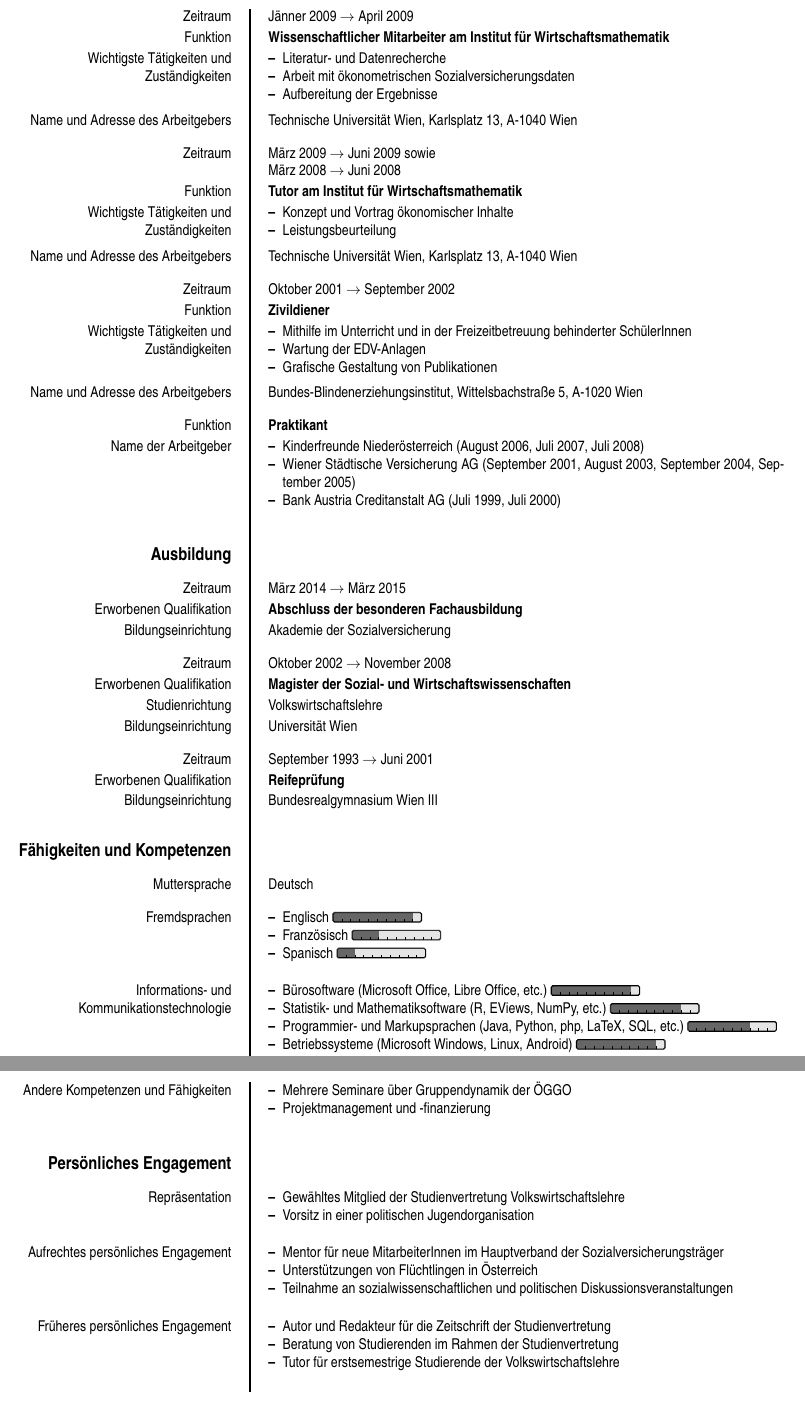
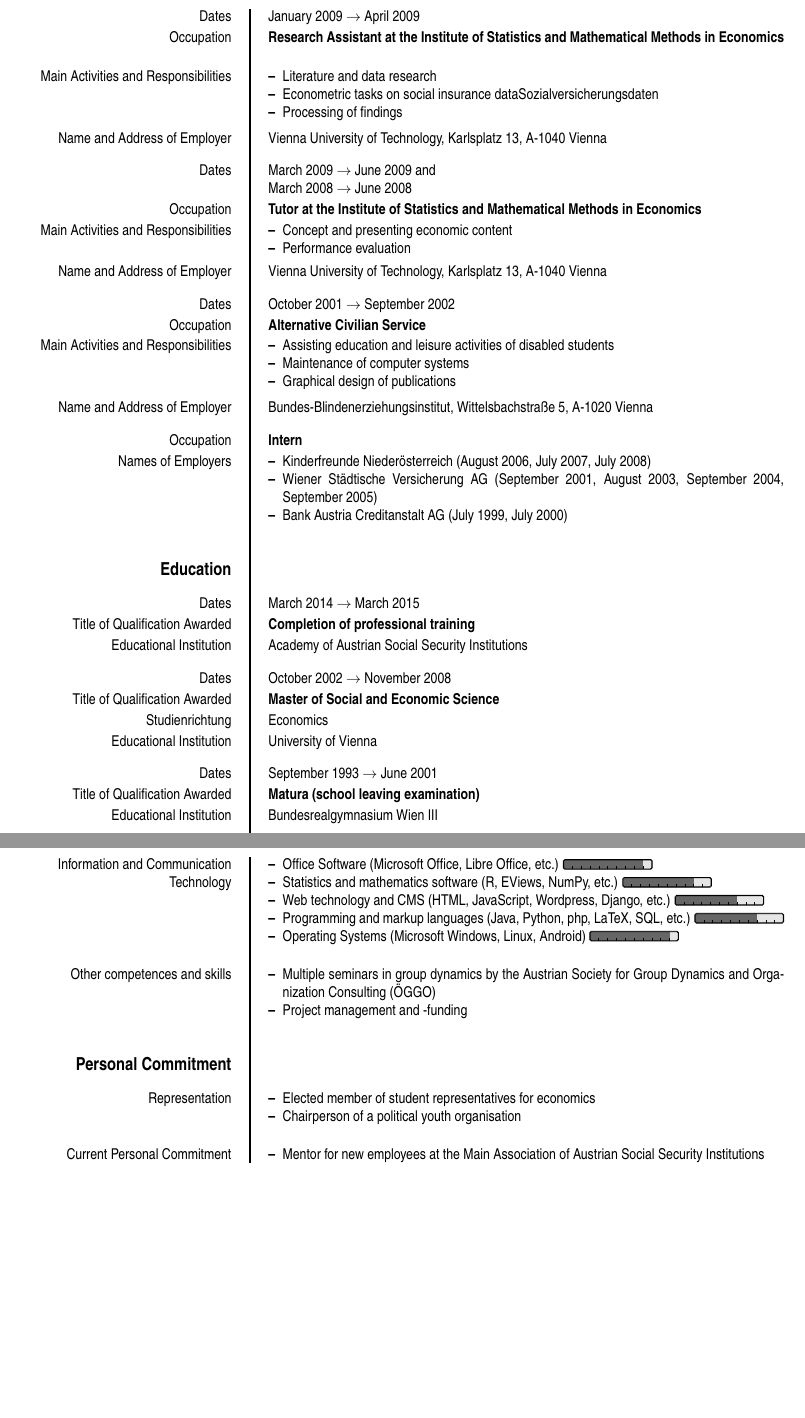
Before and after one commit to speendo/lebenslauf, a LaTeX CV (document.tex, which reads files/education.tex, files/personalEngagement.tex, files/skills.tex): two parts of pages 2 and 3 of 3, joined at a grey line, cut at the place of the change, the shorter picture padded with empty space. The pictures show the PDF file document.pdf that the author committed with the source.

Commit message:
translated to english (initial commit)

```diff
--- a/files/education.tex
+++ b/files/education.tex
@@ -1,19 +1,19 @@
 % education
 
-\ecvsection{Ausbildung}
+\ecvsection{Education}
 
 % Besondere Fachausbildung
-\ecvitem{Zeitraum}{März 2014 $\rightarrow$ März 2015} % check
-\ecvitem{Erworbenen Qualifikation}{\textbf{Abschluss der besonderen Fachausbildung}}
-\ecvitem[10pt]{Bildungseinrichtung}{Akademie der Sozialversicherung}
+\ecvitem{Dates}{March 2014 $\rightarrow$ March 2015} % check
+\ecvitem{Title of Qualification Awarded}{\textbf{Completion of professional training}}
+\ecvitem[10pt]{Educational Institution}{Academy of Austrian Social Security Institutions}
 
 % magister studies
-\ecvitem{Zeitraum}{Oktober 2002 $\rightarrow$ November 2008}
-\ecvitem{Erworbenen Qualifikation}{\textbf{Magister der Sozial- und Wirtschaftswissenschaften}}
-\ecvitem{Studienrichtung}{Volkswirtschaftslehre}
-\ecvitem[10pt]{Bildungseinrichtung}{Universität Wien}
+\ecvitem{Dates}{October 2002 $\rightarrow$ November 2008}
+\ecvitem{Title of Qualification Awarded}{\textbf{Master of Social and Economic Science}}
+\ecvitem{Studienrichtung}{Economics}
+\ecvitem[10pt]{Educational Institution}{University of Vienna}
 
 % AHS school
-\ecvitem{Zeitraum}{September 1993 $\rightarrow$ Juni 2001}
-\ecvitem{Erworbenen Qualifikation}{\textbf{Reifeprüfung}}
-\ecvitem[10pt]{Bildungseinrichtung}{Bundesrealgymnasium Wien III}
+\ecvitem{Dates}{September 1993 $\rightarrow$ June 2001}
+\ecvitem{Title of Qualification Awarded}{\textbf{Matura (school leaving examination)}}
+\ecvitem[10pt]{Educational Institution}{Bundesrealgymnasium Wien III}
--- a/files/personalEngagement.tex
+++ b/files/personalEngagement.tex
@@ -1,10 +1,10 @@
 % Personal engagement
 
-\ecvsection{Persönliches Engagement}
+\ecvsection{Personal Commitment}
 
-\ecvitem[10pt]{Repräsentation}
+\ecvitem[10pt]{Representation}
 	{\begin{cvenumerate}
-		\item Gewähltes Mitglied der Studienvertretung Volkswirtschaftslehre
-		\item Vorsitz in einer politischen Jugendorganisation
+		\item Elected member of student representatives for economics
+		\item Chairperson of a political youth organisation
 	\end{cvenumerate}}
 
@@ -12,4 +12,2 @@
 	{\begin{cvenumerate}
-		\item Mentor für neue MitarbeiterInnen im Hauptverband der Sozialversicherungsträger
-		\item Unterstützungen von Flüchtlingen in Österreich
-		\item Teilnahme an sozialwissenschaftlichen und politischen Diskussionsveranstaltungen
+		\item Mentor for new employees at the Main Association of Austrian Social Security Institutions
@@ -19,4 +19 @@
 {\begin{cvenumerate}
-		\item Autor und Redakteur für die Zeitschrift der Studienvertretung
-		\item Beratung von Studierenden im Rahmen der Studienvertretung
-		\item Tutor für erstsemestrige Studierende der Volkswirtschaftslehre
--- a/files/skills.tex
+++ b/files/skills.tex
@@ -1,7 +1,6 @@
 % Personal skills
 
-\ecvsection{Fähigkeiten und Kompetenzen}
+\ecvsection{Skills and Competences}
 
-\ecvitem[10pt]{Muttersprache}{Deutsch}
+\ecvitem[10pt]{First Language}{German}
 
-\ecvitem[10pt]{Fremdsprachen}
@@ -13,18 +13,19 @@
 
 %\input{files/languages}
 
-\ecvitem[10pt]{Informations- und Kommunikationstechnologie}
+\ecvitem[10pt]{Information and Communication Technology}
 	{\begin{cvenumerate}
-		\item Bürosoftware (Microsoft Office, Libre Office, etc.) \progressbar{0.9}
-		\item Statistik- und Mathematiksoftware (R, EViews, NumPy, etc.) \progressbar{0.8}
-		\item Programmier- und Markupsprachen (Java, Python, php, LaTeX, SQL, etc.) \progressbar{0.7}
-		\item Betriebssysteme (Microsoft Windows, Linux, Android) \progressbar{0.9}
+		\item Office Software (Microsoft Office, Libre Office, etc.) \progressbar{0.9}
+		\item Statistics and mathematics software (R, EViews, NumPy, etc.) \progressbar{0.8}
+		\item Web technology and CMS (HTML, JavaScript, Wordpress, Django, etc.) \progressbar{0.7}
+		\item Programming and markup languages (Java, Python, php, LaTeX, SQL, etc.) \progressbar{0.7}
+		\item Operating Systems (Microsoft Windows, Linux, Android) \progressbar{0.9}
 	\end{cvenumerate}}
 
-\ecvitem[10pt]{Andere Kompetenzen und Fähigkeiten}
+\ecvitem[10pt]{Other competences and skills}
 	{\begin{cvenumerate}
-		\item Mehrere Seminare über Gruppendynamik der ÖGGO
-		\item Projektmanagement und -finanzierung
+		\item Multiple seminars in group dynamics by the Austrian Society for Group Dynamics and Organization Consulting (ÖGGO)
+		\item Project management and -funding
 	\end{cvenumerate}}
 
 % \ecvitem[10pt]{Führerschein}{ Klasse B} % who cares?
--- a/files/work.tex
+++ b/files/work.tex
@@ -6,3 +5,4 @@
-\ecvitem{Funktion}{\textbf{Sachbearbeiter}} % Prüfen
-\ecvitem{Wichtigste Tätigkeiten und Zuständigkeiten}
+\ecvitem{Dates}{Since July 2011}
+\ecvitem{Occupation}{\textbf{Official in Charge}} % Prüfen
+\ecvitem{Main Activities and Responsibilities}
 {\begin{cvenumerate}
@@ -14,19 +14,19 @@
 	\end{cvenumerate}}
-	\ecvitem[10pt]{Name und Adresse des Arbeitgebers}{Hauptverband der Sozialversicherungsträger, Kundmanngasse 21, 1030 Wien}
+	\ecvitem[10pt]{Name and Address of Employer}{Main Association of Austrian Social Security Institutions, Kundmanngasse 21, A-1030 Vienna}
 
 % WU - LV-Leiter
-\ecvitem{Zeitraum}{März 2015 $\rightarrow$ August 2015}
-\ecvitem{Funktion}{\textbf{Dozent}}
-\ecvitem{Wichtigste Tätigkeiten und Zuständigkeiten}
+\ecvitem{Dates}{March 2015 $\rightarrow$ August 2015}
+\ecvitem{Occupation}{\textbf{Lecturer}}
+\ecvitem{Main Activities and Responsibilities}
 {\begin{cvenumerate}
-		\item Leitung der Lehrveranstaltung "`Wirtschafts- und Finanzpolitik"'
-		\item Auswahl, Konzept und Vortrag ökonomischer Inhalte
-		\item Prüfung und Beurteilung
+		\item Conducting the lecture ``Economic and Fiscal Policy''
+		\item Selection, concept and presenting economic content
+		\item Examination and evaluation
 	\end{cvenumerate}}
-	\ecvitem[10pt]{Name und Adresse des Arbeitgebers}{Wirtschaftsuniversität Wien, Welthandelsplatz 1, 1020 Wien}
+	\ecvitem[10pt]{Name and Address of Employer}{Vienna University of Economics and Business, Welthandelsplatz 1, A-1020 Vienna}
 
 % WU - Assistent
-\ecvitem{Zeitraum}{Dezember 2010 $\rightarrow$ Jänner 2014}
-\ecvitem{Funktion}{\textbf{Universitätsassistent am Institut für Sozialpolitik}}
-\ecvitem{Wichtigste Tätigkeiten und Zuständigkeiten}
+\ecvitem{Dates}{December 2010 $\rightarrow$ January 2014}
+\ecvitem{Occupation}{\textbf{University Assistant at the Institute for Social Policy}}
+\ecvitem{Main Activities and Responsibilities}
 	{\begin{cvenumerate}
@@ -37,9 +37,8 @@
 	\end{cvenumerate}}
-\ecvitem[10pt]{Name und Adresse des Arbeitgebers}{Wirtschaftsuniversität Wien, Nordbergstraße 15, 1090 Wien/Welthandelsplatz 1, 1020 Wien}
+\ecvitem[10pt]{Name and Address of Employer}{Vienna University of Economics and Business, Nordbergstraße 15, A-1090 Vienna; \newline Welthandelsplatz 1, A-1020 Vienna}
 
 % Parlamentarischer Mitarbeiter
-\ecvitem{Zeitraum}{April 2009 $\rightarrow$ September 2010}
-\ecvitem{Funktion}{\textbf{Wissenschaftlicher parlamentarischer Mitarbeiter}}
-\ecvitem{Wichtigste Tätigkeiten und Zuständigkeiten}
+\ecvitem{Dates}{April 2009 $\rightarrow$ September 2010}
+\ecvitem{Occupation}{\textbf{Parliamentary Research Assistant}}
+\ecvitem{Main Activities and Responsibilities}
 	{\begin{cvenumerate}
-		\item Recherche
@@ -48 +48,2 @@
 	\end{cvenumerate}}
+\ecvitem[10pt]{Name and Address of Employer}{Dr. Sabine Oberhauser, MAS, Parlament, A-1017 Vienna}
@@ -50,44 +50,44 @@
 
 % TU - Assistent
-\ecvitem{Zeitraum}{Jänner 2009 $\rightarrow$ April 2009}
-\nopagebreak \ecvitem{Funktion}{\textbf{Wissenschaftlicher Mitarbeiter am Institut für Wirtschaftsmathematik}}
-\nopagebreak \ecvitem{Wichtigste Tätigkeiten und Zuständigkeiten}
+\ecvitem{Dates}{January 2009 $\rightarrow$ April 2009}
+\nopagebreak \ecvitem{Occupation}{\textbf{Research Assistant at the Institute of Statistics and Mathematical Methods in Economics}}
+\nopagebreak \ecvitem{Main Activities and Responsibilities}
 	{\begin{cvenumerate}
-		\item Literatur- und Datenrecherche
-		\item Arbeit mit ökonometrischen Sozialversicherungsdaten
-		\item Aufbereitung der Ergebnisse
+		\item Literature and data research
+		\item Econometric tasks on social insurance dataSozialversicherungsdaten
+		\item Processing of findings
 	\end{cvenumerate}}
-\nopagebreak \ecvitem[10pt]{Name und Adresse des Arbeitgebers}{Technische Universität Wien, Karlsplatz 13, A-1040 Wien}
+\nopagebreak \ecvitem[10pt]{Name and Address of Employer}{Vienna University of Technology, Karlsplatz 13, A-1040 Vienna}
 
 % TU - Tutor
-\ecvitem{Zeitraum}{März 2009 $\rightarrow$ Juni 2009 sowie\newline
-	März 2008 $\rightarrow$ Juni 2008}
-\ecvitem{Funktion}{\textbf{Tutor am Institut für Wirtschaftsmathematik}}
-\ecvitem{Wichtigste Tätigkeiten und Zuständigkeiten}
+\ecvitem{Dates}{March 2009 $\rightarrow$ June 2009 and\newline
+	March 2008 $\rightarrow$ June 2008}
+\ecvitem{Occupation}{\textbf{Tutor at the Institute of Statistics and Mathematical Methods in Economics}}
+\ecvitem{Main Activities and Responsibilities}
 	{\begin{cvenumerate}
-		\item Konzept und Vortrag ökonomischer Inhalte
-		\item Leistungsbeurteilung
+		\item Concept and presenting economic content
+		\item Performance evaluation
 	\end{cvenumerate}}
-\ecvitem[10pt]{Name und Adresse des Arbeitgebers}{Technische Universität Wien, Karlsplatz 13, A-1040 Wien}
+\ecvitem[10pt]{Name and Address of Employer}{Vienna University of Technology, Karlsplatz 13, A-1040 Vienna}
 
 % Zivildiener
-\ecvitem{Zeitraum}{Oktober 2001 $\rightarrow$ September 2002}
-\ecvitem{Funktion}{\textbf{Zivildiener}}
-\ecvitem{Wichtigste Tätigkeiten und Zuständigkeiten}
+\ecvitem{Dates}{October 2001 $\rightarrow$ September 2002}
+\ecvitem{Occupation}{\textbf{Alternative Civilian Service}}
+\ecvitem{Main Activities and Responsibilities}
 	{\begin{cvenumerate}
-		\item Mithilfe im Unterricht und in der Freizeitbetreuung behinderter SchülerInnen
-		\item Wartung der EDV-Anlagen
-		\item Grafische Gestaltung von Publikationen
+		\item Assisting education and leisure activities of disabled students
+		\item Maintenance of computer systems
+		\item Graphical design of publications
 	\end{cvenumerate}}
-\ecvitem[10pt]{Name und Adresse des Arbeitgebers}{Bundes-Blindenerziehungsinstitut, Wittelsbachstraße 5, A-1020 Wien}
+\ecvitem[10pt]{Name and Address of Employer}{Bundes-Blindenerziehungsinstitut, Wittelsbachstraße 5, A-1020 Vienna}
 
 % Ferialpraktika
-\ecvitem{Funktion}{\textbf{Praktikant}}
+\ecvitem{Occupation}{\textbf{Intern}}
 \nopagebreak
-\ecvitem[10pt]{Name der Arbeitgeber}
+\ecvitem[10pt]{Names of Employers}
 	{\begin{cvenumerate}
-		\item Kinderfreunde	Niederösterreich (August 2006, Juli 2007, Juli 2008)
+		\item Kinderfreunde	Niederösterreich (August 2006, July 2007, July 2008)
 		\item Wiener Städtische Versicherung AG (September 2001, August 2003,
 		September 2004, September 2005)
-		\item Bank Austria Creditanstalt AG (Juli 1999, Juli 2000)
+		\item Bank Austria Creditanstalt AG (July 1999, July 2000)
 	\end{cvenumerate}}
```
Also changed, not shown: document.tex (+1 -1 lines), files/header.tex (+3 -3 lines), files/persdata.tex (+5 -5 lines), document.pdf, files/personalEngagement.tex (9 more changed lines), files/skills.tex (7 more changed lines), files/work.tex (27 more changed lines), 8 other files.
